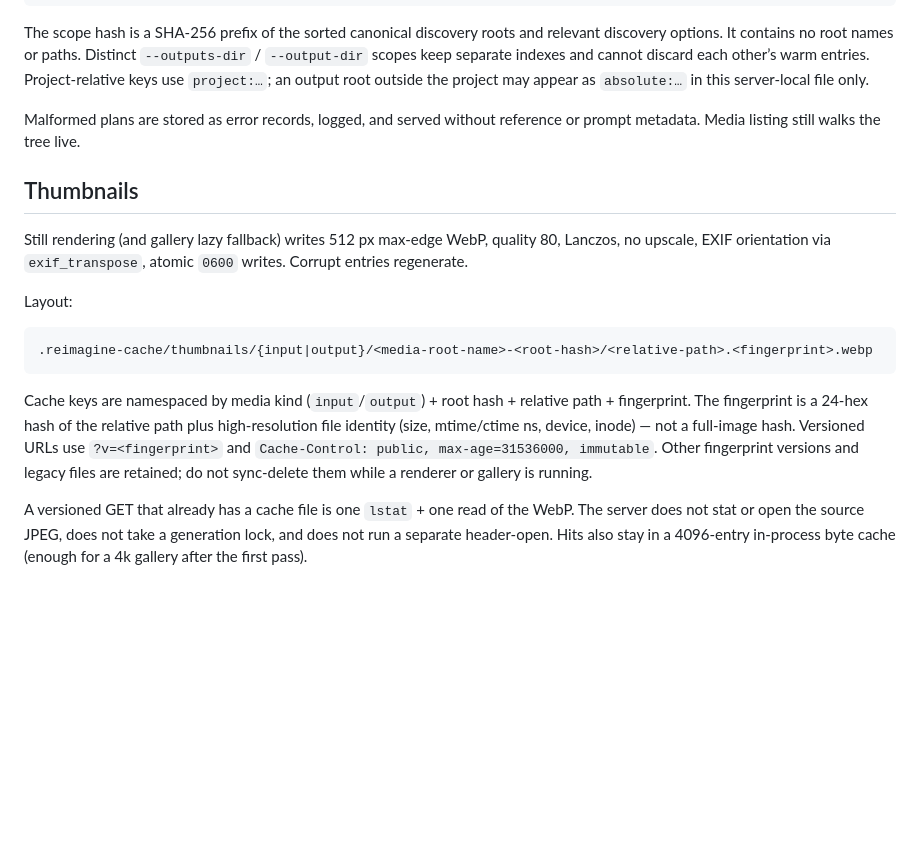
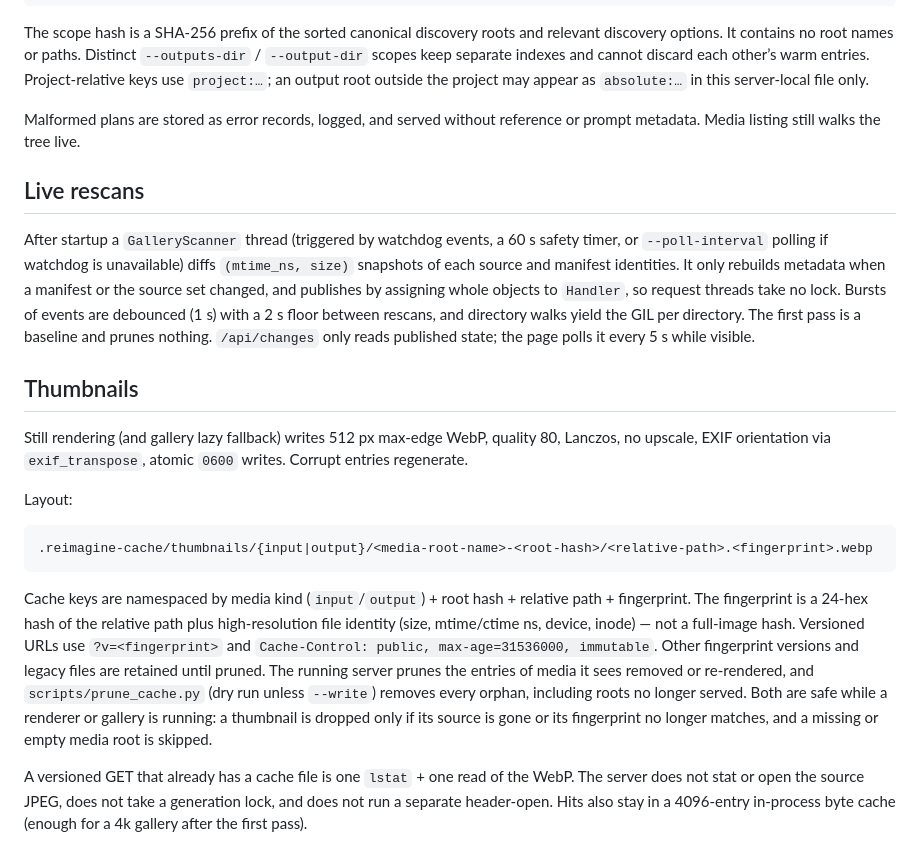
Before and after one commit to danhammo6/one-offs, a Markdown page: reimagine/docs/performance.md, the part around the change. GitHub-like rendering; blank space fills up the shorter version.

Commit message:
Document live rescans, pruning, and the change button in performance and UI docs

```diff
--- a/reimagine/docs/performance.md
+++ b/reimagine/docs/performance.md
@@ -43,6 +43,18 @@ file only.
 Malformed plans are stored as error records, logged, and served without
 reference or prompt metadata. Media listing still walks the tree live.
 
+## Live rescans
+
+After startup a `GalleryScanner` thread (triggered by watchdog events, a 60 s
+safety timer, or `--poll-interval` polling if watchdog is unavailable) diffs
+`(mtime_ns, size)` snapshots of each source and manifest identities. It only
+rebuilds metadata when a manifest or the source set changed, and publishes by
+assigning whole objects to `Handler`, so request threads take no lock. Bursts
+of events are debounced (1 s) with a 2 s floor between rescans, and directory
+walks yield the GIL per directory. The first pass is a baseline and prunes
+nothing. `/api/changes` only reads published state; the page polls it every
+5 s while visible.
+
 ## Thumbnails
 
 Still rendering (and gallery lazy fallback) writes 512 px max-edge WebP,
@@ -60,8 +72,12 @@ relative path + fingerprint. The fingerprint is a 24-hex hash of the relative
 path plus high-resolution file identity (size, mtime/ctime ns, device,
 inode) — not a full-image hash. Versioned URLs use `?v=<fingerprint>` and
 `Cache-Control: public, max-age=31536000, immutable`. Other fingerprint
-versions and legacy files are retained; do not sync-delete them while a
-renderer or gallery is running.
+versions and legacy files are retained until pruned. The running server
+prunes the entries of media it sees removed or re-rendered, and
+`scripts/prune_cache.py` (dry run unless `--write`) removes every orphan,
+including roots no longer served. Both are safe while a renderer or gallery is
+running: a thumbnail is dropped only if its source is gone or its fingerprint
+no longer matches, and a missing or empty media root is skipped.
 
 A versioned GET that already has a cache file is one `lstat` + one read of
 the WebP. The server does not stat or open the source JPEG, does not take a
```
Also changed, not shown: reimagine/docs/ui.md (+8 -0 lines).
